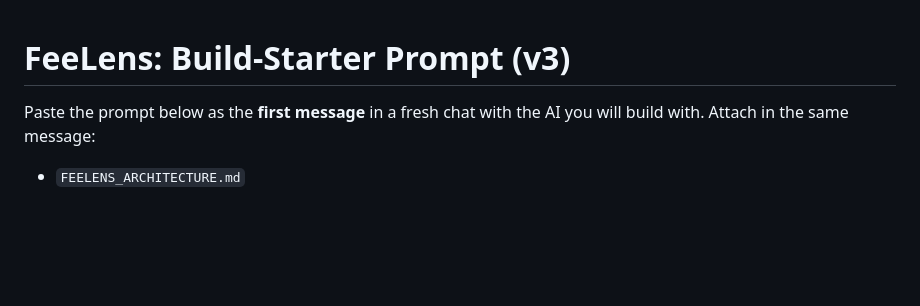
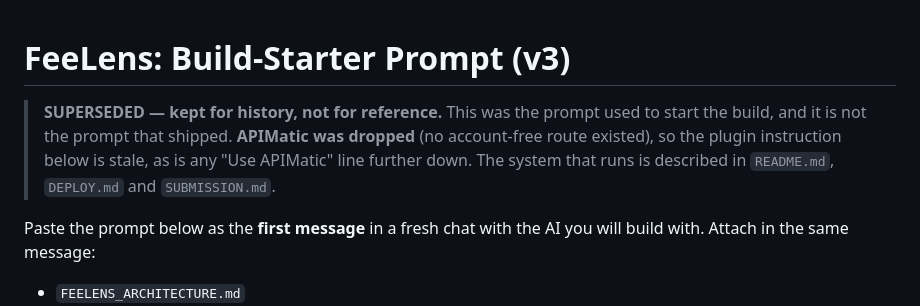
Before and after one commit to oladipsinigami/feelens, a Markdown page: FEELENS_BUILD_PROMPT.md, the part around the change. GitHub-like rendering; blank space fills up the shorter version.

```diff
--- a/FEELENS_BUILD_PROMPT.md
+++ b/FEELENS_BUILD_PROMPT.md
@@ -1,4 +1,10 @@
 # FeeLens: Build-Starter Prompt (v3)
+
+> **SUPERSEDED — kept for history, not for reference.** This was the prompt used
+> to start the build, and it is not the prompt that shipped. **APIMatic was
+> dropped** (no account-free route existed), so the plugin instruction below is
+> stale, as is any "Use APIMatic" line further down. The system that runs is
+> described in `README.md`, `DEPLOY.md` and `SUBMISSION.md`.
 
 Paste the prompt below as the **first message** in a fresh chat with the AI you will build with. Attach in the same message:
 - `FEELENS_ARCHITECTURE.md`
```
Also changed, not shown: FEELENS_ARCHITECTURE.md (+12 -0 lines), SUBMISSION.md (+4 -3 lines).
